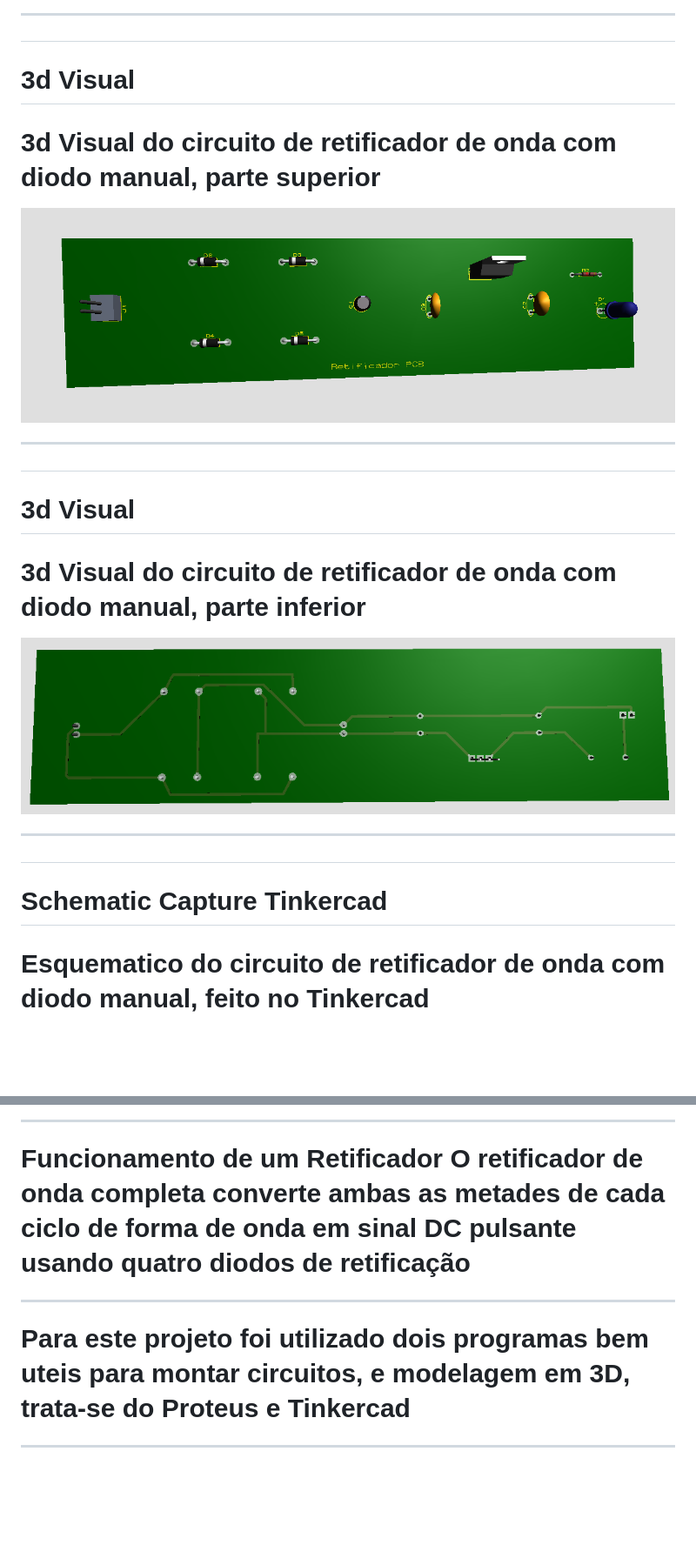
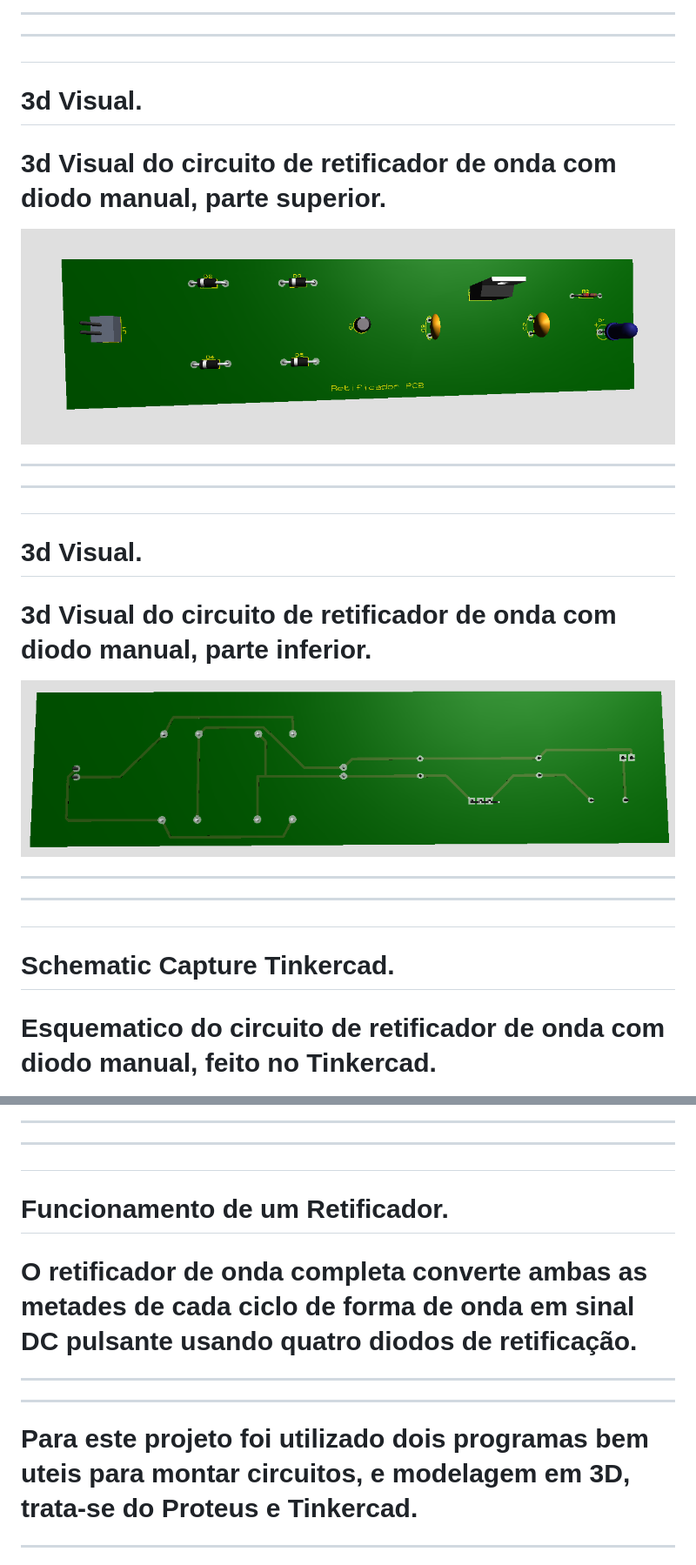
Before and after one commit to Brenomello2022/SEM-2023, a Markdown page: retificadorDeOnda/README.md, 2 parts joined by grey strips. Shown: that part at 87% size. Rendered like a GitHub page; blank space fills up the shorter version.

```diff
--- a/retificadorDeOnda/README.md
+++ b/retificadorDeOnda/README.md
@@ -64,9 +74,11 @@ Veja a seguir, imagens do circuito.
 
 ------------------------------------------------------
 
-<h1>3d Visual<h1>
+------------------------------------------------------
 
-<p>3d Visual do circuito de retificador de onda com diodo manual, parte superior<p>
+<h1>3d Visual.<h1>
+
+3d Visual do circuito de retificador de onda com diodo manual, parte superior.
 
 <div align=center>
 <img height="200em" src="./img/3d-visual-front.png">
@@ -74,9 +86,11 @@ Veja a seguir, imagens do circuito.
 
 ------------------------------------------------------
 
-<h1>3d Visual<h1>
+------------------------------------------------------
 
-<p>3d Visual do circuito de retificador de onda com diodo manual, parte inferior<p>
+<h1>3d Visual.<h1>
+
+3d Visual do circuito de retificador de onda com diodo manual, parte inferior.
 
 <div align=center>
 <img height="200em" src="./img/3d-visual-back.png">
@@ -84,9 +98,11 @@ Veja a seguir, imagens do circuito.
 
 ------------------------------------------------------
 
-<h1>Schematic Capture Tinkercad<h1>
+------------------------------------------------------
 
-<p>Esquematico do circuito de retificador de onda com diodo manual, feito no Tinkercad<p>
+<h1>Schematic Capture Tinkercad.<h1>
+
+Esquematico do circuito de retificador de onda com diodo manual, feito no Tinkercad.
 
 <div align=center>
 <img height="200em" src="./img/esquematico-tinkercad.png">
@@ -140,14 +158,18 @@ Veja a seguir, imagens do circuito.
 
 ------------------------------------------------------
 
-<h1>Funcionamento de um Retificador<h1>
+------------------------------------------------------
 
-<p>O retificador de onda completa converte ambas as metades de cada ciclo de forma de onda em sinal DC pulsante usando quatro diodos de retificação<p>
+<h1>Funcionamento de um Retificador.<h1>
+
+O retificador de onda completa converte ambas as metades de cada ciclo de forma de onda em sinal DC pulsante usando quatro diodos de retificação.
+
+------------------------------------------------------
 
 ------------------------------------------------------
 
 Para este projeto foi utilizado dois programas bem uteis para montar circuitos,
-e modelagem em 3D, trata-se do Proteus e Tinkercad
+e modelagem em 3D, trata-se do Proteus e Tinkercad.
 
 ------------------------------------------------------
 
```
Also changed, not shown: other parts of retificadorDeOnda/README.md (+44 -26 lines).
